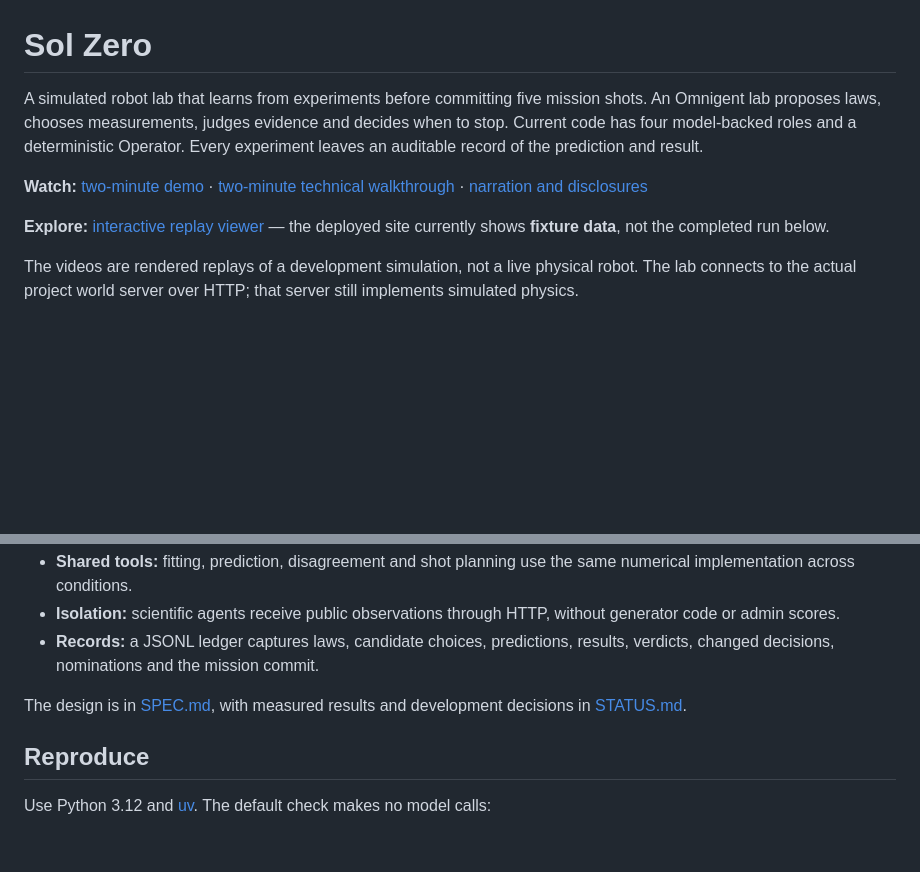
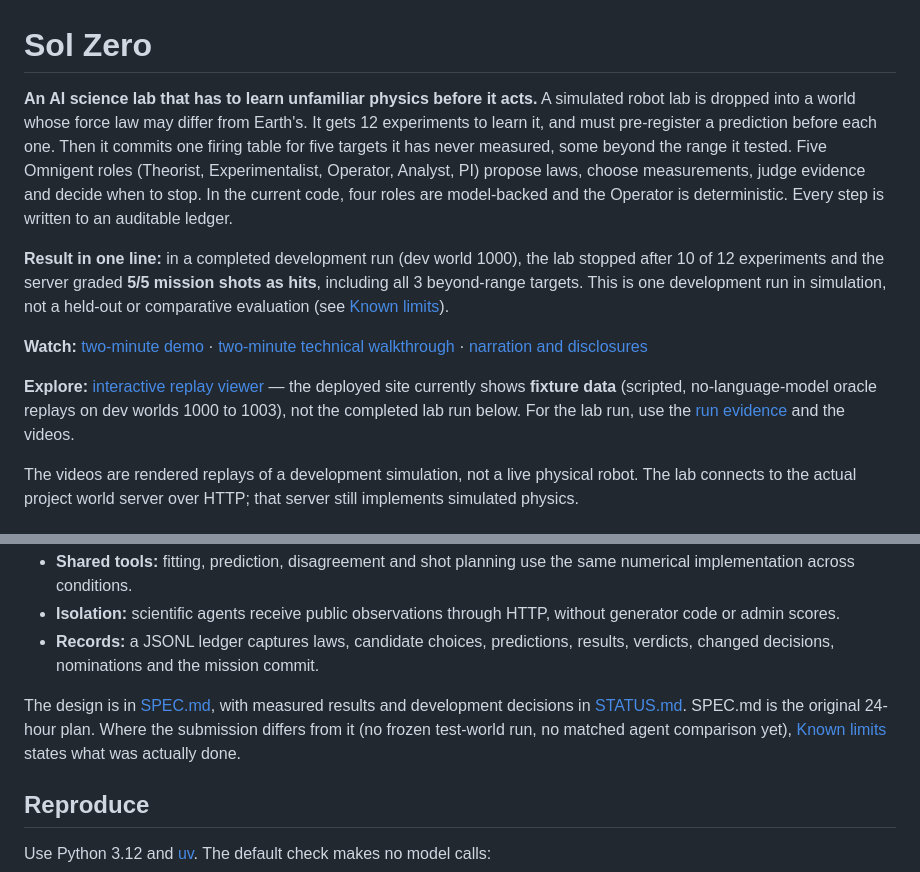
Before and after one commit to myronsydorov/solzero, a Markdown page: README.md, 2 parts joined by grey strips. GitHub-like rendering; blank space fills up the shorter version.

```diff
--- a/README.md
+++ b/README.md
@@ -1,10 +1,12 @@
 # Sol Zero
 
-A simulated robot lab that learns from experiments before committing five mission shots. An Omnigent lab proposes laws, chooses measurements, judges evidence and decides when to stop. Current code has four model-backed roles and a deterministic Operator. Every experiment leaves an auditable record of the prediction and result.
+**An AI science lab that has to learn unfamiliar physics before it acts.** A simulated robot lab is dropped into a world whose force law may differ from Earth's. It gets 12 experiments to learn it, and must pre-register a prediction before each one. Then it commits one firing table for five targets it has never measured, some beyond the range it tested. Five Omnigent roles (Theorist, Experimentalist, Operator, Analyst, PI) propose laws, choose measurements, judge evidence and decide when to stop. In the current code, four roles are model-backed and the Operator is deterministic. Every step is written to an auditable ledger.
+
+**Result in one line:** in a completed development run (dev world 1000), the lab stopped after 10 of 12 experiments and the server graded **5/5 mission shots as hits**, including all 3 beyond-range targets. This is one development run in simulation, not a held-out or comparative evaluation (see [Known limits](#known-limits)).
 
 **Watch:** [two-minute demo](docs/media/demo.mp4) · [two-minute technical walkthrough](docs/media/technical.mp4) · [narration and disclosures](docs/submission-scripts.md)
 
-**Explore:** [interactive replay viewer](https://viewer-delta-ten.vercel.app) — the deployed site currently shows **fixture data**, not the completed run below.
+**Explore:** [interactive replay viewer](https://viewer-delta-ten.vercel.app) — the deployed site currently shows **fixture data** (scripted, no-language-model oracle replays on dev worlds 1000 to 1003), not the completed lab run below. For the lab run, use the [run evidence](docs/evidence/lab-dev1000) and the videos.
 
 The videos are rendered replays of a development simulation, not a live physical robot. The lab connects to the actual project world server over HTTP; that server still implements simulated physics.
 
@@ -30,7 +32,7 @@ Development world 1000, session **`s_dce1ebea1d`**: the PI chose to stop after *
 - **Isolation:** scientific agents receive public observations through HTTP, without generator code or admin scores.
 - **Records:** a JSONL ledger captures laws, candidate choices, predictions, results, verdicts, changed decisions, nominations and the mission commit.
 
-The design is in [SPEC.md](SPEC.md), with measured results and development decisions in [STATUS.md](STATUS.md).
+The design is in [SPEC.md](SPEC.md), with measured results and development decisions in [STATUS.md](STATUS.md). SPEC.md is the original 24-hour plan. Where the submission differs from it (no frozen test-world run, no matched agent comparison yet), [Known limits](#known-limits) states what was actually done.
 
 ## Reproduce
 
```
Also changed, not shown: docs/submission-scripts.md (+5 -5 lines).
